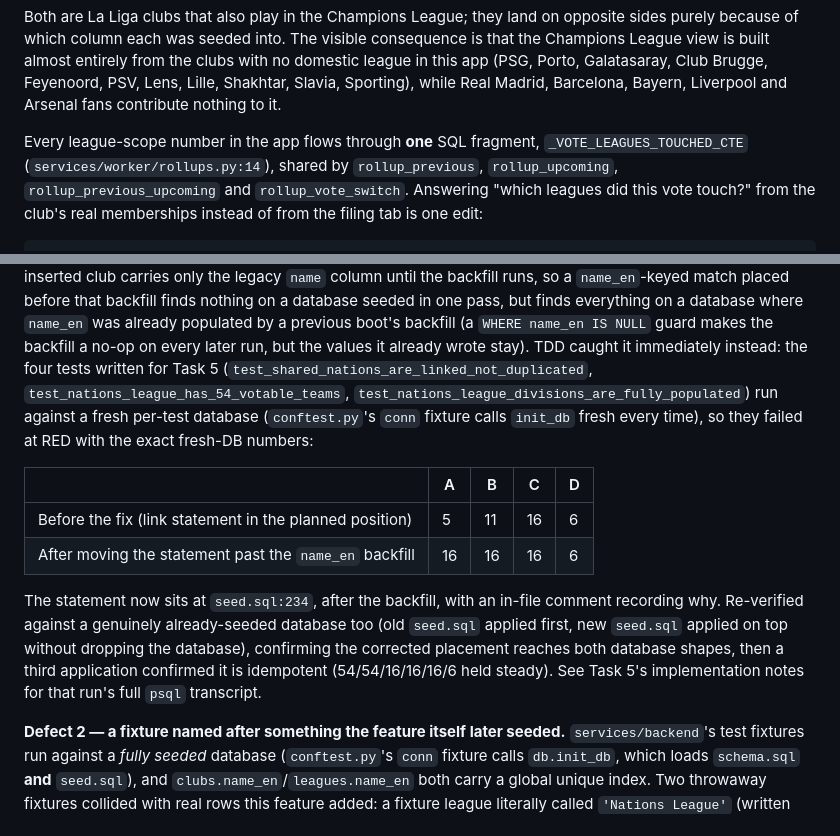
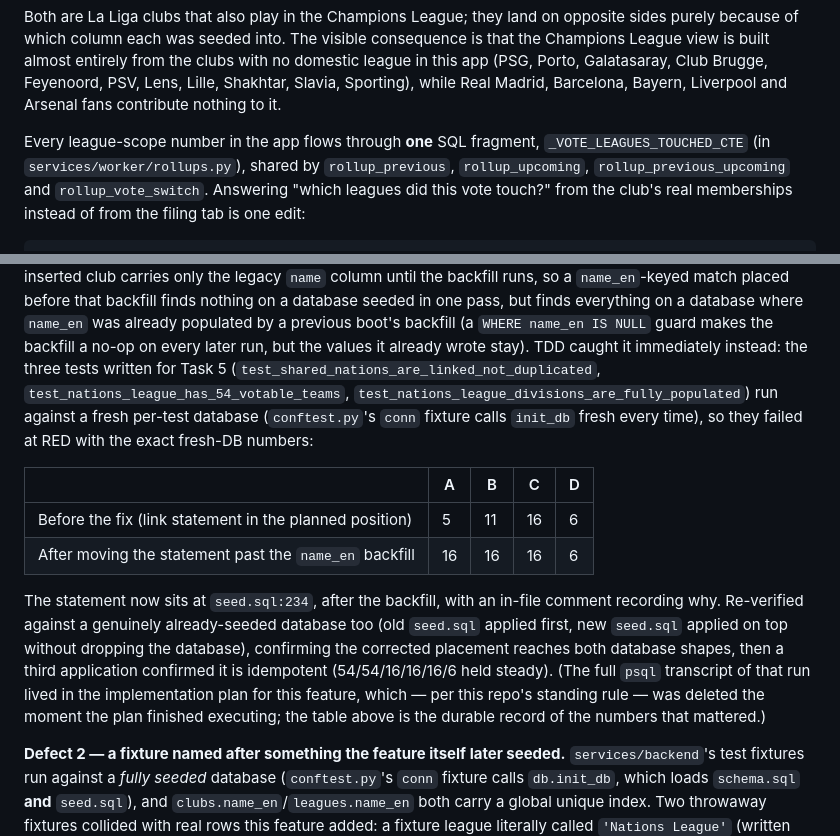
Before and after one commit to Latnook/voteball, a Markdown page: docs/design/2026-08-07-nations-league-design.md, 2 parts joined by grey strips. Drawn GitHub-style.

```diff
--- a/docs/design/2026-08-07-nations-league-design.md
+++ b/docs/design/2026-08-07-nations-league-design.md
@@ -64,7 +80,7 @@ Galatasaray, Club Brugge, Feyenoord, PSV, Lens, Lille, Shakhtar, Slavia, Sportin
 Madrid, Barcelona, Bayern, Liverpool and Arsenal fans contribute nothing to it.
 
 Every league-scope number in the app flows through **one** SQL fragment,
-`_VOTE_LEAGUES_TOUCHED_CTE` (`services/worker/rollups.py:14`), shared by `rollup_previous`,
+`_VOTE_LEAGUES_TOUCHED_CTE` (in `services/worker/rollups.py`), shared by `rollup_previous`,
 `rollup_upcoming`, `rollup_previous_upcoming` and `rollup_vote_switch`. Answering "which leagues did
 this vote touch?" from the club's real memberships instead of from the filing tab is one edit:
 
@@ -247,7 +266,7 @@ until the backfill runs, so a `name_en`-keyed match placed before that backfill
 database seeded in one pass, but finds everything on a database where `name_en` was already
 populated by a previous boot's backfill (a `WHERE name_en IS NULL` guard makes the backfill a no-op
 on every later run, but the values it already wrote stay). TDD caught it immediately instead: the
-four tests written for Task 5 (`test_shared_nations_are_linked_not_duplicated`,
+three tests written for Task 5 (`test_shared_nations_are_linked_not_duplicated`,
 `test_nations_league_has_54_votable_teams`, `test_nations_league_divisions_are_fully_populated`) run
 against a fresh per-test database (`conftest.py`'s `conn` fixture calls `init_db` fresh every time),
 so they failed at RED with the exact fresh-DB numbers:
@@ -261,7 +280,9 @@ The statement now sits at `seed.sql:234`, after the backfill, with an in-file co
 Re-verified against a genuinely already-seeded database too (old `seed.sql` applied first, new
 `seed.sql` applied on top without dropping the database), confirming the corrected placement reaches
 both database shapes, then a third application confirmed it is idempotent (54/54/16/16/16/6 held
-steady). See Task 5's implementation notes for that run's full `psql` transcript.
+steady). (The full `psql` transcript of that run lived in the implementation plan for this feature,
+which — per this repo's standing rule — was deleted the moment the plan finished executing; the
+table above is the durable record of the numbers that mattered.)
 
 **Defect 2 — a fixture named after something the feature itself later seeded.** `services/backend`'s
 test fixtures run against a *fully seeded* database (`conftest.py`'s `conn` fixture calls
```
Also changed, not shown: other parts of docs/design/2026-08-07-nations-league-design.md (+38 -6 lines), CLAUDE.md (+5 -1 lines), 1 other file.
